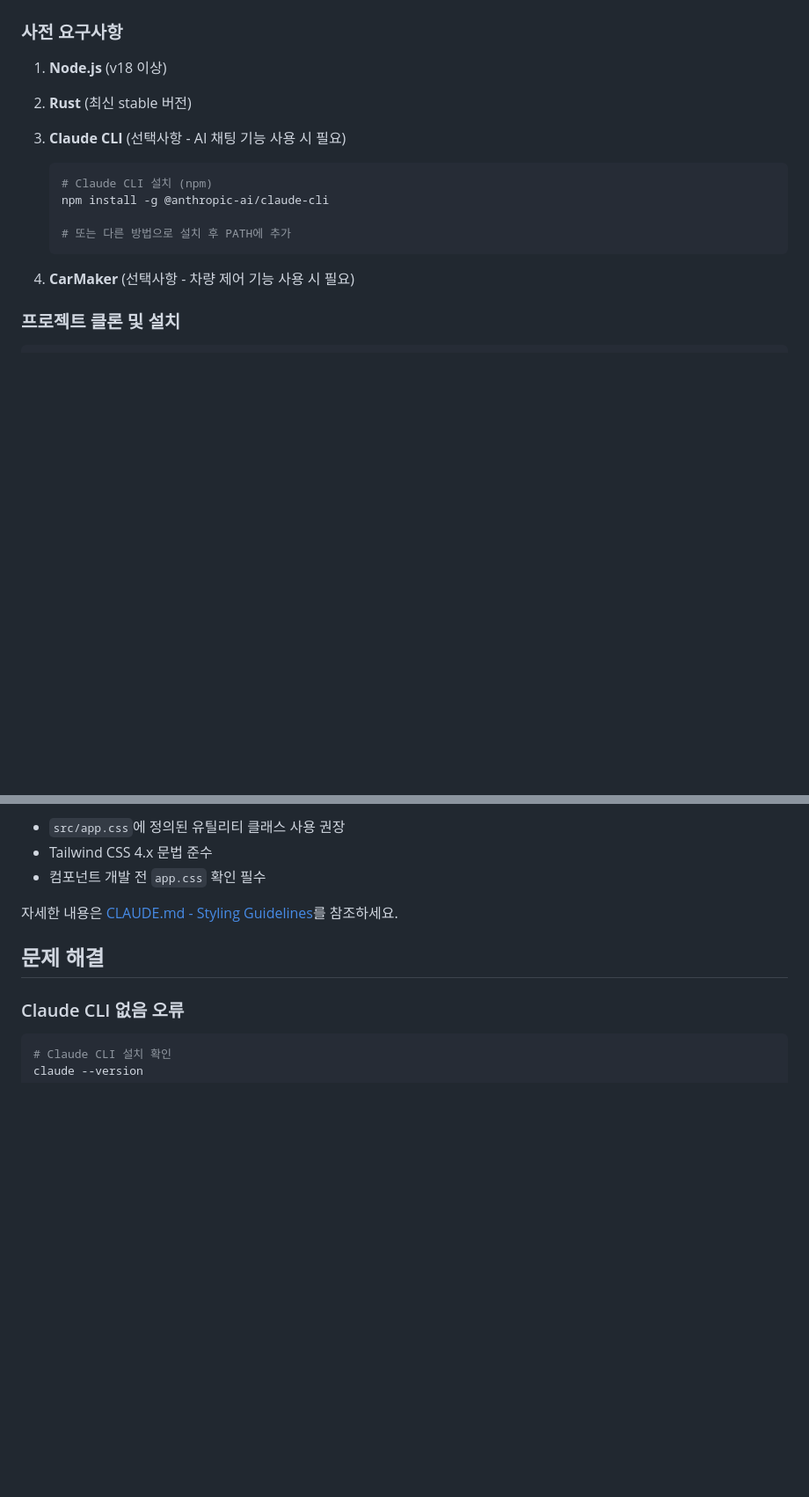
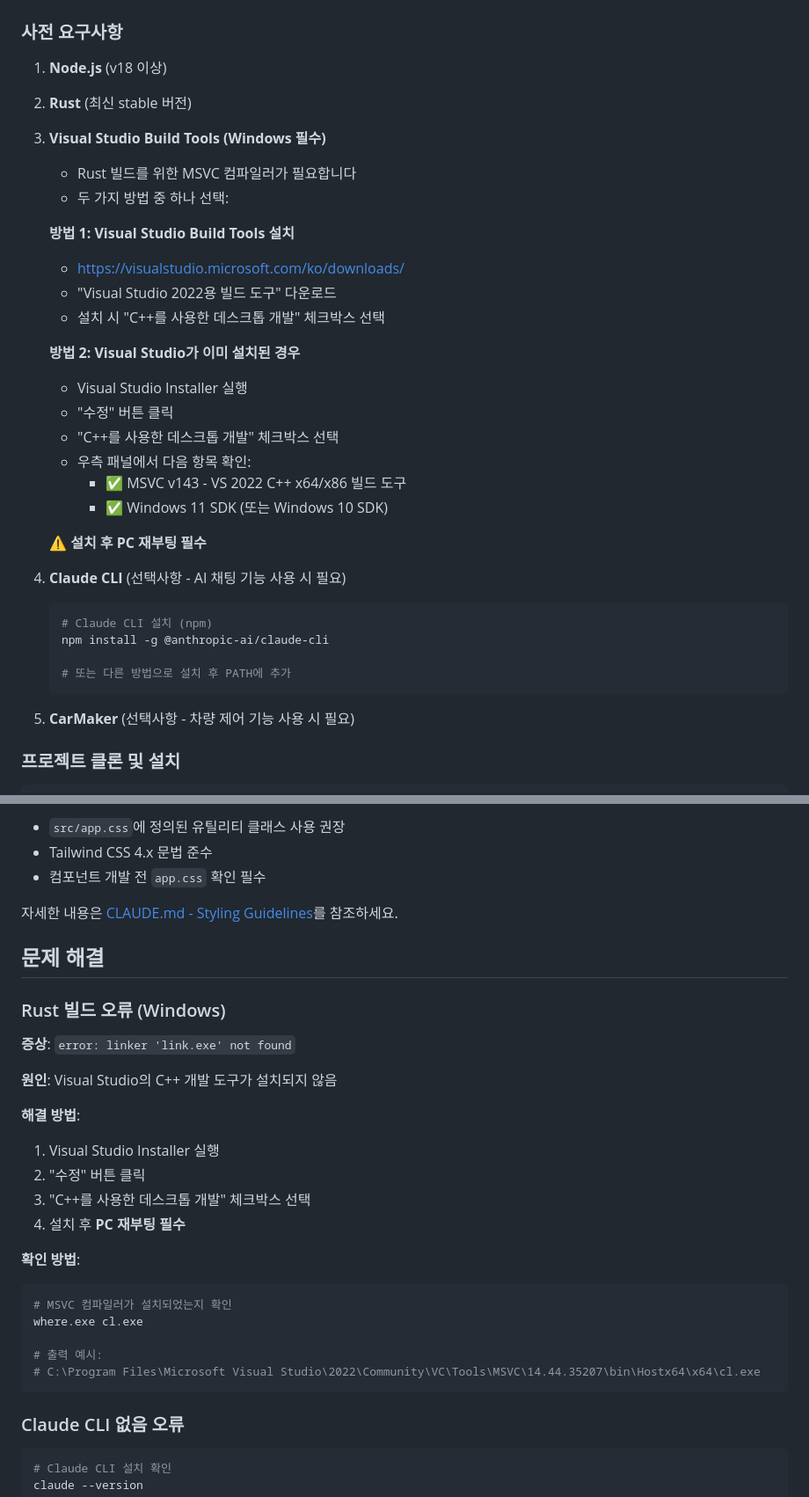
Before and after one commit to wlrudxo/AGI_VOICE, a Markdown page: README.md, 2 parts joined by grey strips. Shown at 88% size. Rendered like a GitHub page; blank space fills up the shorter version.

Commit message:
docs: Add Windows Visual Studio Build Tools setup guide
- Add Visual Studio Build Tools installation instructions to prerequisites
- Document two installation methods (standalone or modify existing VS)
- Add troubleshooting section for 'link.exe not found' error
- Include verification steps using 'where.exe cl.exe'

🤖 Generated with [Claude Code](https://claude.com/claude-code)

Co-Authored-By: Claude <noreply@anthropic.com>

````diff
--- a/README.md
+++ b/README.md
@@ -33,8 +33,29 @@ AGI Voice V2는 자율주행 연구를 위한 통합 플랫폼으로, 다음 기
 ### 사전 요구사항
 
 1. **Node.js** (v18 이상)
+
 2. **Rust** (최신 stable 버전)
-3. **Claude CLI** (선택사항 - AI 채팅 기능 사용 시 필요)
+
+3. **Visual Studio Build Tools (Windows 필수)**
+   - Rust 빌드를 위한 MSVC 컴파일러가 필요합니다
+   - 두 가지 방법 중 하나 선택:
+
+   **방법 1: Visual Studio Build Tools 설치**
+   - https://visualstudio.microsoft.com/ko/downloads/
+   - "Visual Studio 2022용 빌드 도구" 다운로드
+   - 설치 시 "C++를 사용한 데스크톱 개발" 체크박스 선택
+
+   **방법 2: Visual Studio가 이미 설치된 경우**
+   - Visual Studio Installer 실행
+   - "수정" 버튼 클릭
+   - "C++를 사용한 데스크톱 개발" 체크박스 선택
+   - 우측 패널에서 다음 항목 확인:
+     - ✅ MSVC v143 - VS 2022 C++ x64/x86 빌드 도구
+     - ✅ Windows 11 SDK (또는 Windows 10 SDK)
+
+   ⚠️ **설치 후 PC 재부팅 필수**
+
+4. **Claude CLI** (선택사항 - AI 채팅 기능 사용 시 필요)
    ```bash
    # Claude CLI 설치 (npm)
    npm install -g @anthropic-ai/claude-cli
@@ -42,7 +63,7 @@ AGI Voice V2는 자율주행 연구를 위한 통합 플랫폼으로, 다음 기
    # 또는 다른 방법으로 설치 후 PATH에 추가
    ```
 
-4. **CarMaker** (선택사항 - 차량 제어 기능 사용 시 필요)
+5. **CarMaker** (선택사항 - 차량 제어 기능 사용 시 필요)
 
 ### 프로젝트 클론 및 설치
 
@@ -221,6 +242,27 @@ npm run tauri build        # 프로덕션 빌드
 
 ## 문제 해결
 
+### Rust 빌드 오류 (Windows)
+
+**증상**: `error: linker 'link.exe' not found`
+
+**원인**: Visual Studio의 C++ 개발 도구가 설치되지 않음
+
+**해결 방법**:
+1. Visual Studio Installer 실행
+2. "수정" 버튼 클릭
+3. "C++를 사용한 데스크톱 개발" 체크박스 선택
+4. 설치 후 **PC 재부팅 필수**
+
+**확인 방법**:
+```bash
+# MSVC 컴파일러가 설치되었는지 확인
+where.exe cl.exe
+
+# 출력 예시:
+# C:\Program Files\Microsoft Visual Studio\2022\Community\VC\Tools\MSVC\14.44.35207\bin\Hostx64\x64\cl.exe
+```
+
 ### Claude CLI 없음 오류
 ```bash
 # Claude CLI 설치 확인
````
